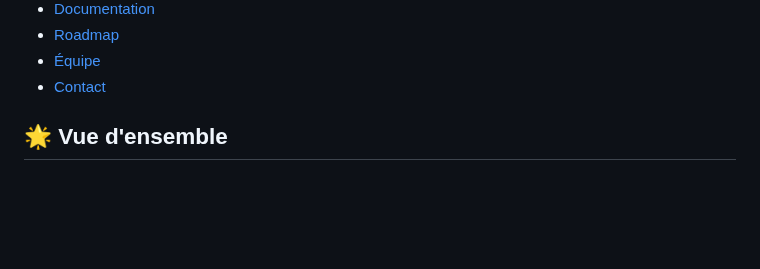
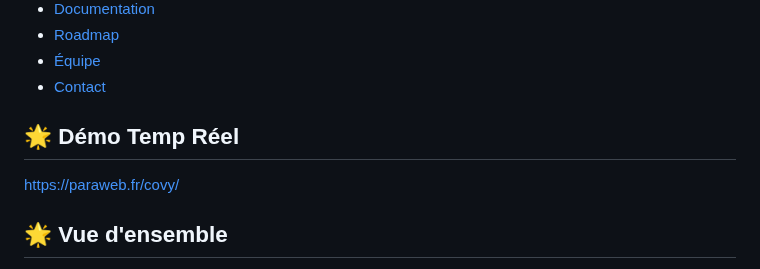
Before and after one commit to Popy21/FilRougeCaulinAdel, a Markdown page: README.md, the part around one of its changes. Drawn GitHub-style; blank space fills up the shorter version.

```diff
--- a/README.md
+++ b/README.md
@@ -23,6 +22,9 @@
 - [Roadmap](#-roadmap)
 - [Équipe](#-équipe)
 - [Contact](#-contact)
+## 🌟 Démo Temp Réel
+
+https://paraweb.fr/covy/
 
 ## 🌟 Vue d'ensemble
 
```
Also changed, not shown: other parts of README.md (+0 -1 lines).
